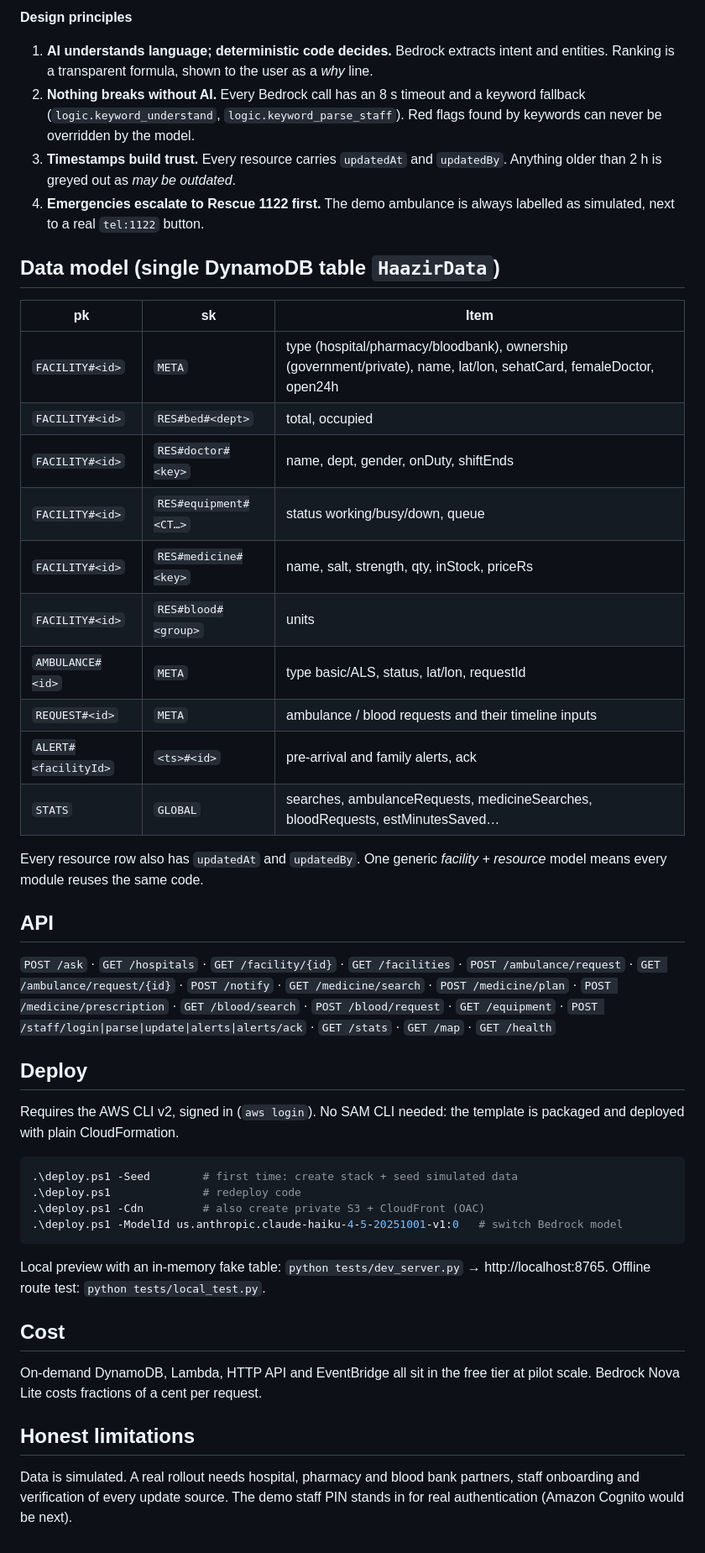
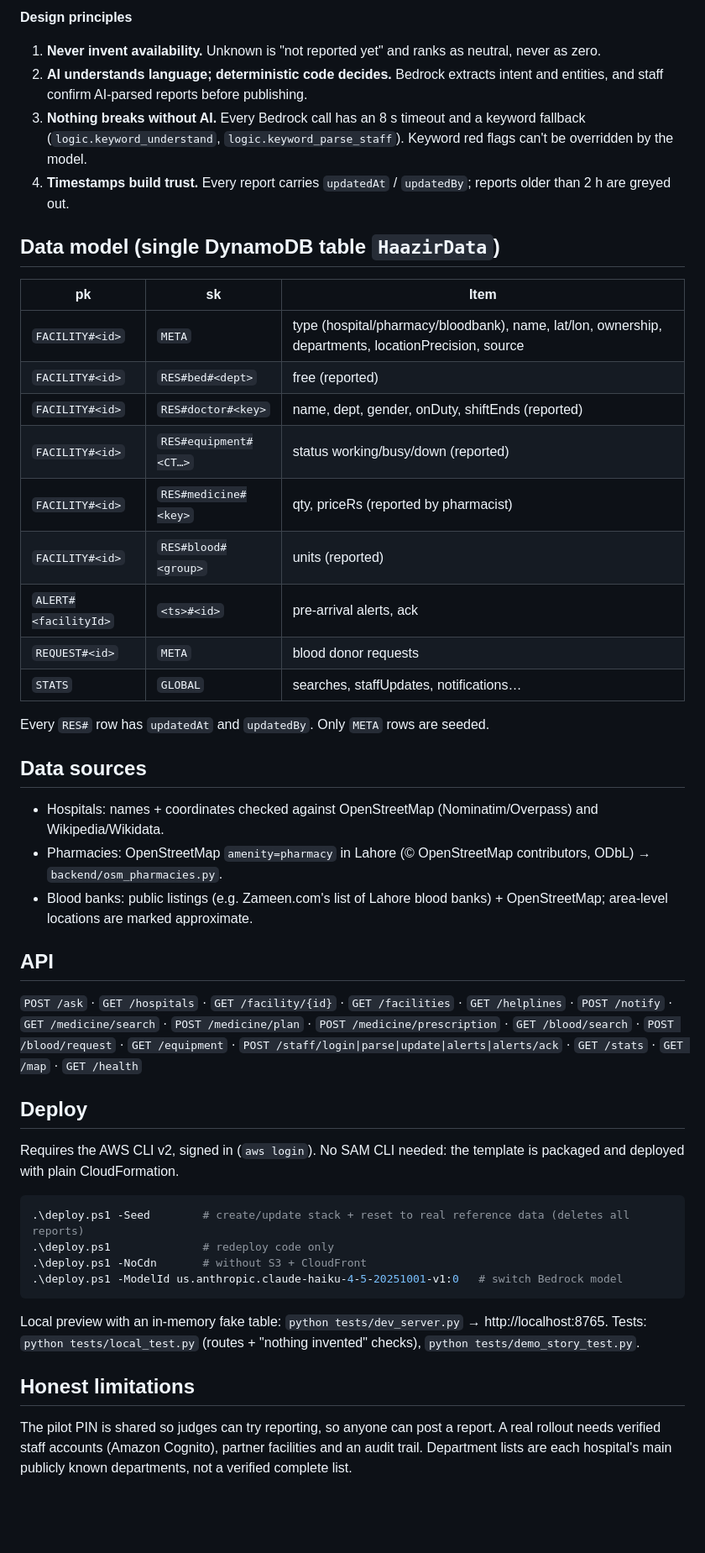
Before and after one commit to HadiaSiddique/haazir, a Markdown page: README.md, the part around one of its changes. Shown at 84% size. Drawn GitHub-style; blank space fills up the shorter version.

Commit message:
README for real-data model

````diff
--- a/README.md
+++ b/README.md
@@ -36,47 +36,48 @@ flowchart LR
 ```
 
 **Design principles**
-1. **AI understands language; deterministic code decides.** Bedrock extracts intent and entities. Ranking is a transparent formula, shown to the user as a *why* line.
-2. **Nothing breaks without AI.** Every Bedrock call has an 8 s timeout and a keyword fallback (`logic.keyword_understand`, `logic.keyword_parse_staff`). Red flags found by keywords can never be overridden by the model.
-3. **Timestamps build trust.** Every resource carries `updatedAt` and `updatedBy`. Anything older than 2 h is greyed out as *may be outdated*.
-4. **Emergencies escalate to Rescue 1122 first.** The demo ambulance is always labelled as simulated, next to a real `tel:1122` button.
+1. **Never invent availability.** Unknown is "not reported yet" and ranks as neutral, never as zero.
+2. **AI understands language; deterministic code decides.** Bedrock extracts intent and entities, and staff confirm AI-parsed reports before publishing.
+3. **Nothing breaks without AI.** Every Bedrock call has an 8 s timeout and a keyword fallback (`logic.keyword_understand`, `logic.keyword_parse_staff`). Keyword red flags can't be overridden by the model.
+4. **Timestamps build trust.** Every report carries `updatedAt` / `updatedBy`; reports older than 2 h are greyed out.
 
 ## Data model (single DynamoDB table `HaazirData`)
 
 | pk | sk | Item |
 |---|---|---|
-| `FACILITY#<id>` | `META` | type (hospital/pharmacy/bloodbank), ownership (government/private), name, lat/lon, sehatCard, femaleDoctor, open24h |
-| `FACILITY#<id>` | `RES#bed#<dept>` | total, occupied |
-| `FACILITY#<id>` | `RES#doctor#<key>` | name, dept, gender, onDuty, shiftEnds |
-| `FACILITY#<id>` | `RES#equipment#<CT…>` | status working/busy/down, queue |
-| `FACILITY#<id>` | `RES#medicine#<key>` | name, salt, strength, qty, inStock, priceRs |
-| `FACILITY#<id>` | `RES#blood#<group>` | units |
-| `AMBULANCE#<id>` | `META` | type basic/ALS, status, lat/lon, requestId |
-| `REQUEST#<id>` | `META` | ambulance / blood requests and their timeline inputs |
-| `ALERT#<facilityId>` | `<ts>#<id>` | pre-arrival and family alerts, ack |
-| `STATS` | `GLOBAL` | searches, ambulanceRequests, medicineSearches, bloodRequests, estMinutesSaved… |
+| `FACILITY#<id>` | `META` | type (hospital/pharmacy/bloodbank), name, lat/lon, ownership, departments, locationPrecision, source |
+| `FACILITY#<id>` | `RES#bed#<dept>` | free (reported) |
+| `FACILITY#<id>` | `RES#doctor#<key>` | name, dept, gender, onDuty, shiftEnds (reported) |
+| `FACILITY#<id>` | `RES#equipment#<CT…>` | status working/busy/down (reported) |
+| `FACILITY#<id>` | `RES#medicine#<key>` | qty, priceRs (reported by pharmacist) |
+| `FACILITY#<id>` | `RES#blood#<group>` | units (reported) |
+| `ALERT#<facilityId>` | `<ts>#<id>` | pre-arrival alerts, ack |
+| `REQUEST#<id>` | `META` | blood donor requests |
+| `STATS` | `GLOBAL` | searches, staffUpdates, notifications… |
 
-Every resource row also has `updatedAt` and `updatedBy`. One generic *facility + resource* model means every module reuses the same code.
+Every `RES#` row has `updatedAt` and `updatedBy`. Only `META` rows are seeded.
+
+## Data sources
+- Hospitals: names + coordinates checked against OpenStreetMap (Nominatim/Overpass) and Wikipedia/Wikidata.
+- Pharmacies: OpenStreetMap `amenity=pharmacy` in Lahore (© OpenStreetMap contributors, ODbL) → `backend/osm_pharmacies.py`.
+- Blood banks: public listings (e.g. Zameen.com's list of Lahore blood banks) + OpenStreetMap; area-level locations are marked approximate.
 
 ## API
 
-`POST /ask` · `GET /hospitals` · `GET /facility/{id}` · `GET /facilities` · `POST /ambulance/request` · `GET /ambulance/request/{id}` · `POST /notify` · `GET /medicine/search` · `POST /medicine/plan` · `POST /medicine/prescription` · `GET /blood/search` · `POST /blood/request` · `GET /equipment` · `POST /staff/login|parse|update|alerts|alerts/ack` · `GET /stats` · `GET /map` · `GET /health`
+`POST /ask` · `GET /hospitals` · `GET /facility/{id}` · `GET /facilities` · `GET /helplines` · `POST /notify` · `GET /medicine/search` · `POST /medicine/plan` · `POST /medicine/prescription` · `GET /blood/search` · `POST /blood/request` · `GET /equipment` · `POST /staff/login|parse|update|alerts|alerts/ack` · `GET /stats` · `GET /map` · `GET /health`
 
 ## Deploy
 
 Requires the AWS CLI v2, signed in (`aws login`). No SAM CLI needed: the template is packaged and deployed with plain CloudFormation.
 
 ```powershell
-.\deploy.ps1 -Seed        # first time: create stack + seed simulated data
-.\deploy.ps1              # redeploy code
-.\deploy.ps1 -Cdn         # also create private S3 + CloudFront (OAC)
+.\deploy.ps1 -Seed        # create/update stack + reset to real reference data (deletes all reports)
+.\deploy.ps1              # redeploy code only
+.\deploy.ps1 -NoCdn       # without S3 + CloudFront
 .\deploy.ps1 -ModelId us.anthropic.claude-haiku-4-5-20251001-v1:0   # switch Bedrock model
 ```
 
-Local preview with an in-memory fake table: `python tests/dev_server.py` → http://localhost:8765. Offline route test: `python tests/local_test.py`.
-
-## Cost
-On-demand DynamoDB, Lambda, HTTP API and EventBridge all sit in the free tier at pilot scale. Bedrock Nova Lite costs fractions of a cent per request.
+Local preview with an in-memory fake table: `python tests/dev_server.py` → http://localhost:8765. Tests: `python tests/local_test.py` (routes + "nothing invented" checks), `python tests/demo_story_test.py`.
 
 ## Honest limitations
-Data is simulated. A real rollout needs hospital, pharmacy and blood bank partners, staff onboarding and verification of every update source. The demo staff PIN stands in for real authentication (Amazon Cognito would be next).
+The pilot PIN is shared so judges can try reporting, so anyone can post a report. A real rollout needs verified staff accounts (Amazon Cognito), partner facilities and an audit trail. Department lists are each hospital's main publicly known departments, not a verified complete list.
````
Also changed, not shown: other parts of README.md (+18 -18 lines).
